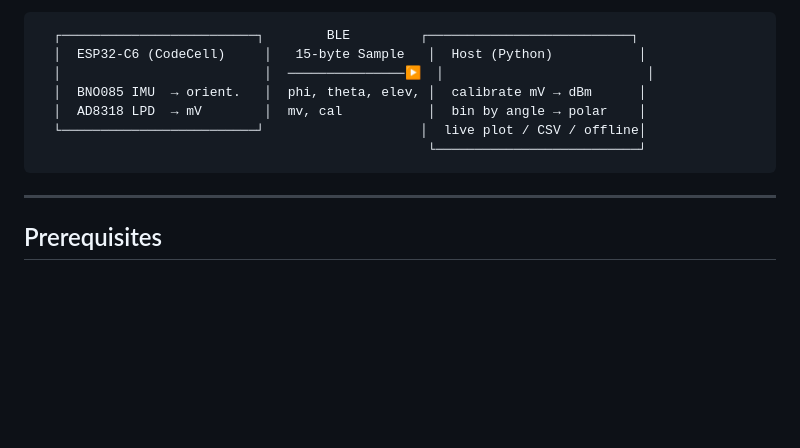
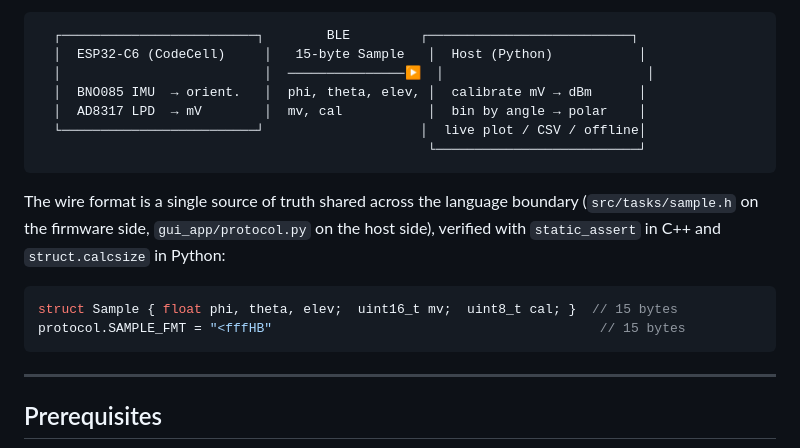
Before and after one commit to fumyskin/TRIDANT_project, a Markdown page: README.md, the part around the change. Drawn GitHub-style; blank space fills up the shorter version.

Commit message:
writing README 3

````diff
--- a/README.md
+++ b/README.md
@@ -58,10 +58,19 @@ fact and means changing bands never requires reflashing.
   │  ESP32-C6 (CodeCell)     │   15-byte Sample   │  Host (Python)           │
   │                          │  ───────────────▶  │                          │
   │  BNO085 IMU  → orient.   │  phi, theta, elev, │  calibrate mV → dBm      │
-  │  AD8318 LPD  → mV        │  mv, cal           │  bin by angle → polar    │
+  │  AD8317 LPD  → mV        │  mv, cal           │  bin by angle → polar    │
   └─────────────────────────┘                    │  live plot / CSV / offline│
                                                   └──────────────────────────┘
 ```
+The wire format is a single source of truth shared across the language boundary (`src/tasks/sample.h` on the firmware side, `gui_app/protocol.py` on the host side), verified with `static_assert` in C++ and `struct.calcsize` in Python:
+
+```cpp
+struct Sample { float phi, theta, elev;  uint16_t mv;  uint8_t cal; }  // 15 bytes
+protocol.SAMPLE_FMT = "<fffHB"                                          // 15 bytes
+```
+
+
+
 ---
 
 ## Prerequisites
````
